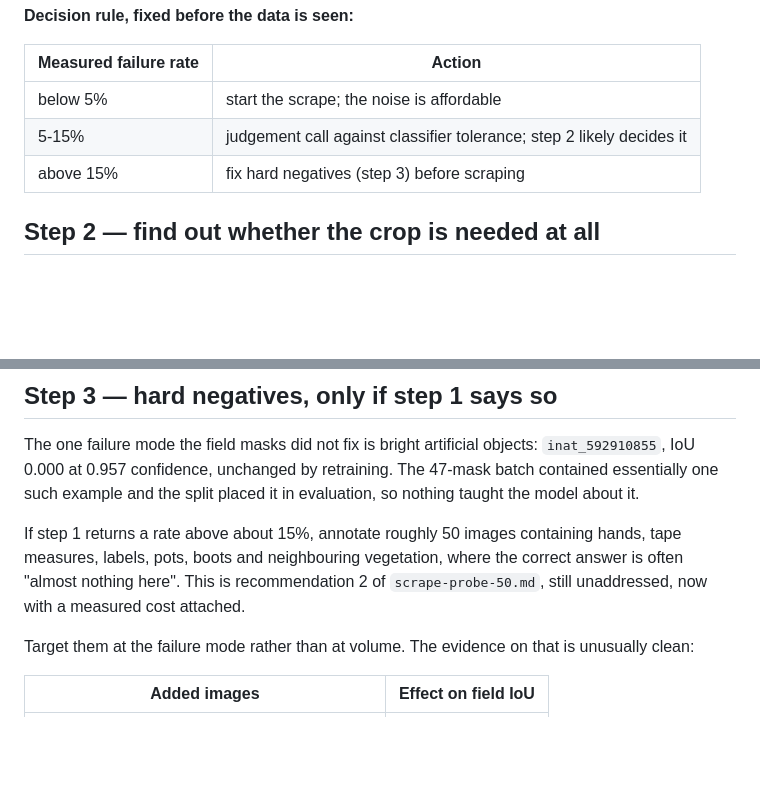
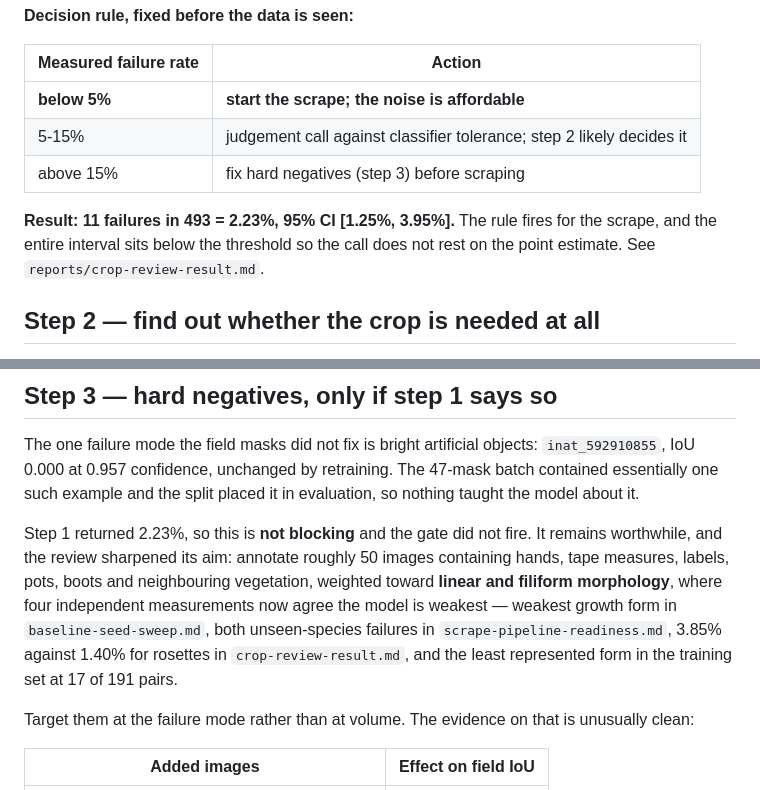
Before and after one commit to piercetaylor/sundew-segmenting, a Markdown page: docs/crop-readiness-plan.md, 2 parts joined by grey strips. Rendered like a GitHub page; blank space fills up the shorter version.

```diff
--- a/docs/crop-readiness-plan.md
+++ b/docs/crop-readiness-plan.md
@@ -68,9 +68,13 @@ indexed review sheets. Review happens on the laptop; see
 
 | Measured failure rate | Action |
 | --- | --- |
-| below 5% | start the scrape; the noise is affordable |
+| **below 5%** | **start the scrape; the noise is affordable** |
 | 5-15% | judgement call against classifier tolerance; step 2 likely decides it |
 | above 15% | fix hard negatives (step 3) before scraping |
+
+**Result: 11 failures in 493 = 2.23%, 95% CI [1.25%, 3.95%].** The rule fires
+for the scrape, and the entire interval sits below the threshold so the call
+does not rest on the point estimate. See `reports/crop-review-result.md`.
 
 ## Step 2 — find out whether the crop is needed at all
 
@@ -123,10 +127,15 @@ The one failure mode the field masks did not fix is bright artificial objects:
 47-mask batch contained essentially one such example and the split placed it in
 evaluation, so nothing taught the model about it.
 
-If step 1 returns a rate above about 15%, annotate roughly 50 images containing
-hands, tape measures, labels, pots, boots and neighbouring vegetation, where the
-correct answer is often "almost nothing here". This is recommendation 2 of
-`scrape-probe-50.md`, still unaddressed, now with a measured cost attached.
+Step 1 returned 2.23%, so this is **not blocking** and the gate did not fire.
+It remains worthwhile, and the review sharpened its aim: annotate roughly 50
+images containing hands, tape measures, labels, pots, boots and neighbouring
+vegetation, weighted toward **linear and filiform morphology**, where four
+independent measurements now agree the model is weakest — weakest growth form in
+`baseline-seed-sweep.md`, both unseen-species failures in
+`scrape-pipeline-readiness.md`, 3.85% against 1.40% for rosettes in
+`crop-review-result.md`, and the least represented form in the training set at
+17 of 191 pairs.
 
 Target them at the failure mode rather than at volume. The evidence on that is
 unusually clean:
```
Also changed, not shown: reports/crop-review-result.md (added, +127 -0 lines).
